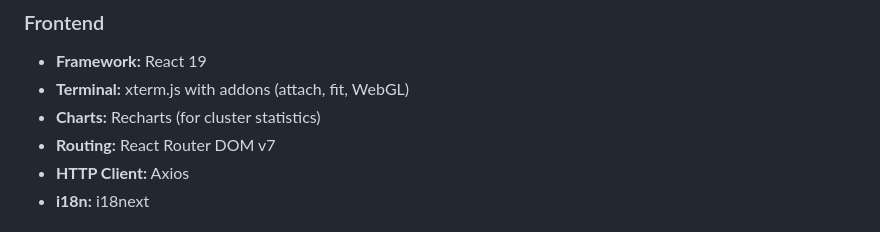
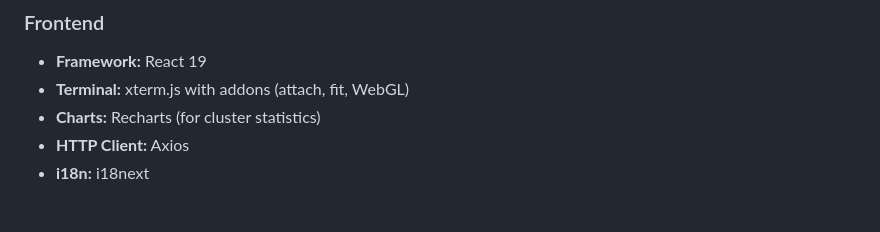
Before and after one commit to Ambrosia0/slurm-controller, a Markdown page: README.md, the part around the change. GitHub-like rendering.

```diff
--- a/README.md
+++ b/README.md
@@ -28,7 +28,6 @@ The main idea of this project is to minimize the effort required to create and a
 - **Framework:** React 19
 - **Terminal:** xterm.js with addons (attach, fit, WebGL)
 - **Charts:** Recharts (for cluster statistics)
-- **Routing:** React Router DOM v7
 - **HTTP Client:** Axios
 - **i18n:** i18next
 
```
